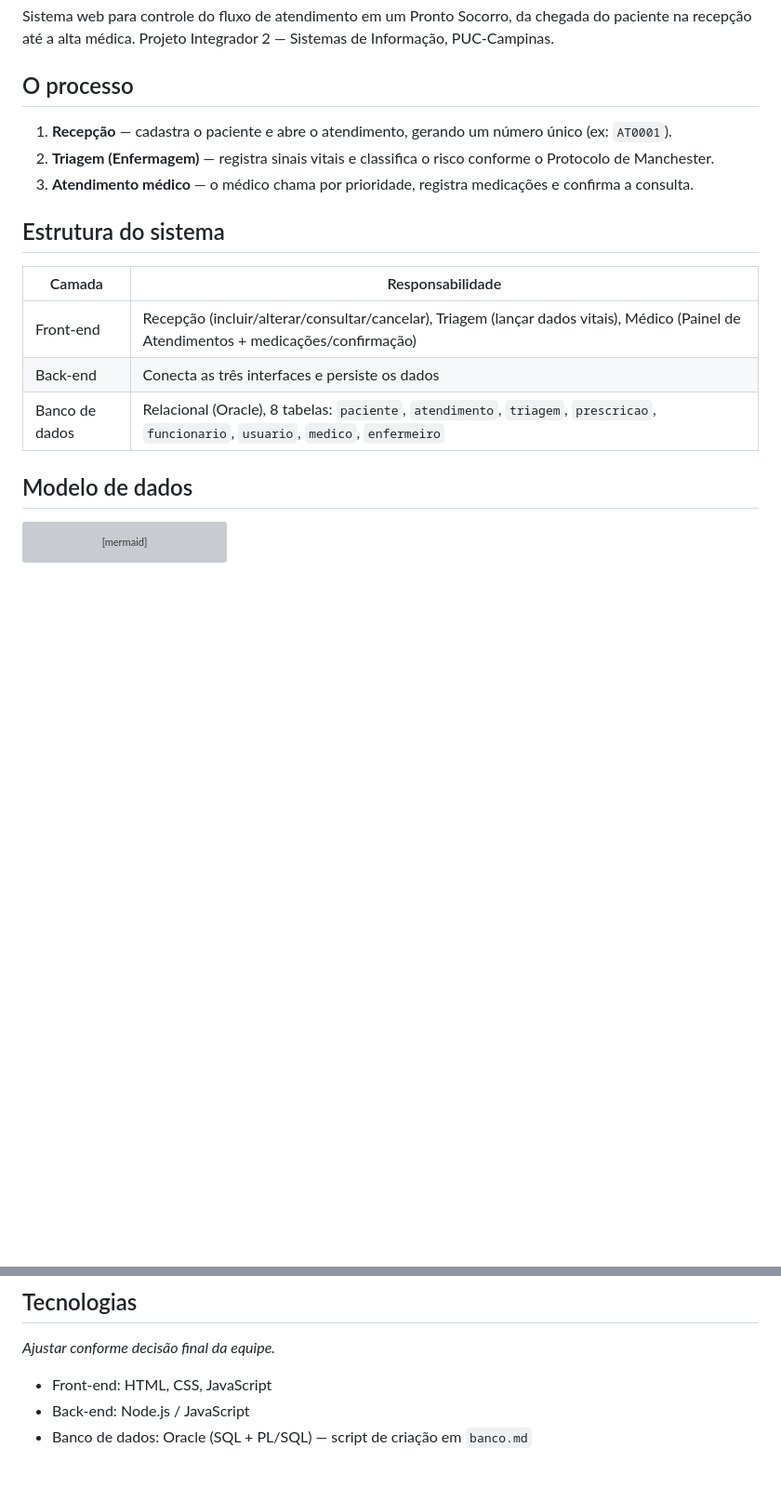
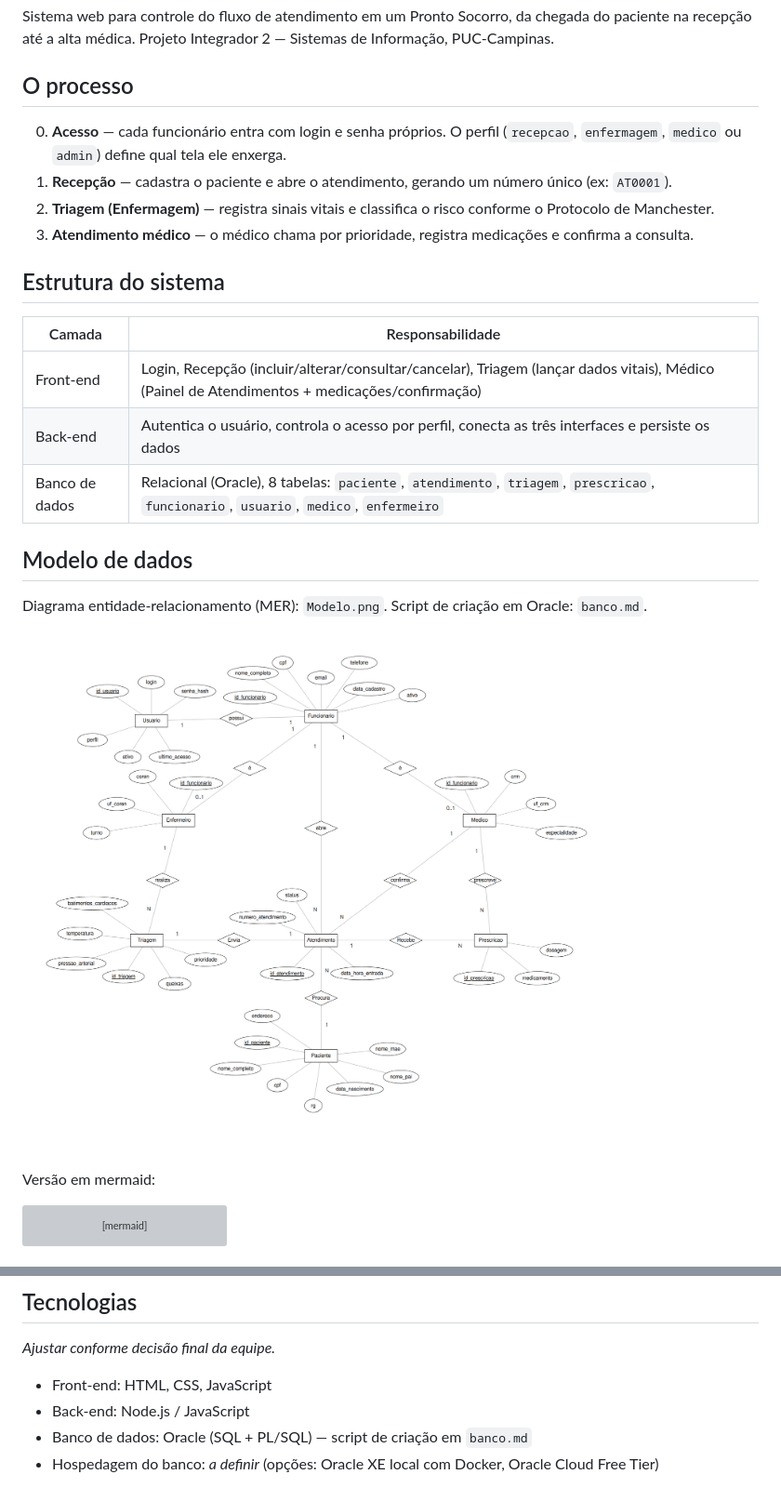
Before and after one commit to OtavioFelix-in/Projeto-Integrador2, a Markdown page: README.md, 2 parts joined by grey strips. Shown at 93% size. Rendered like a GitHub page; blank space fills up the shorter version; grey boxes are pictures that could not be loaded.

Commit message:
Atualiza README com login, imagem do MER e hospedagem

````diff
--- a/README.md
+++ b/README.md
@@ -4,6 +4,7 @@ Sistema web para controle do fluxo de atendimento em um Pronto Socorro, da chega
 
 ## O processo
 
+0. **Acesso** — cada funcionário entra com login e senha próprios. O perfil (`recepcao`, `enfermagem`, `medico` ou `admin`) define qual tela ele enxerga.
 1. **Recepção** — cadastra o paciente e abre o atendimento, gerando um número único (ex: `AT0001`).
 2. **Triagem (Enfermagem)** — registra sinais vitais e classifica o risco conforme o Protocolo de Manchester.
 3. **Atendimento médico** — o médico chama por prioridade, registra medicações e confirma a consulta.
@@ -12,11 +13,17 @@ Sistema web para controle do fluxo de atendimento em um Pronto Socorro, da chega
 
 | Camada | Responsabilidade |
 |---|---|
-| Front-end | Recepção (incluir/alterar/consultar/cancelar), Triagem (lançar dados vitais), Médico (Painel de Atendimentos + medicações/confirmação) |
-| Back-end | Conecta as três interfaces e persiste os dados |
+| Front-end | Login, Recepção (incluir/alterar/consultar/cancelar), Triagem (lançar dados vitais), Médico (Painel de Atendimentos + medicações/confirmação) |
+| Back-end | Autentica o usuário, controla o acesso por perfil, conecta as três interfaces e persiste os dados |
 | Banco de dados | Relacional (Oracle), 8 tabelas: `paciente`, `atendimento`, `triagem`, `prescricao`, `funcionario`, `usuario`, `medico`, `enfermeiro` |
 
 ## Modelo de dados
+
+Diagrama entidade-relacionamento (MER): `Modelo.png`. Script de criação em Oracle: `banco.md`.
+
+![Modelo entidade-relacionamento](Modelo.png)
+
+Versão em mermaid:
 
 ```mermaid
 erDiagram
@@ -123,3 +130,4 @@ _Ajustar conforme decisão final da equipe._
 - Front-end: HTML, CSS, JavaScript
 - Back-end: Node.js / JavaScript
 - Banco de dados: Oracle (SQL + PL/SQL) — script de criação em `banco.md`
+- Hospedagem do banco: _a definir_ (opções: Oracle XE local com Docker, Oracle Cloud Free Tier)
````
